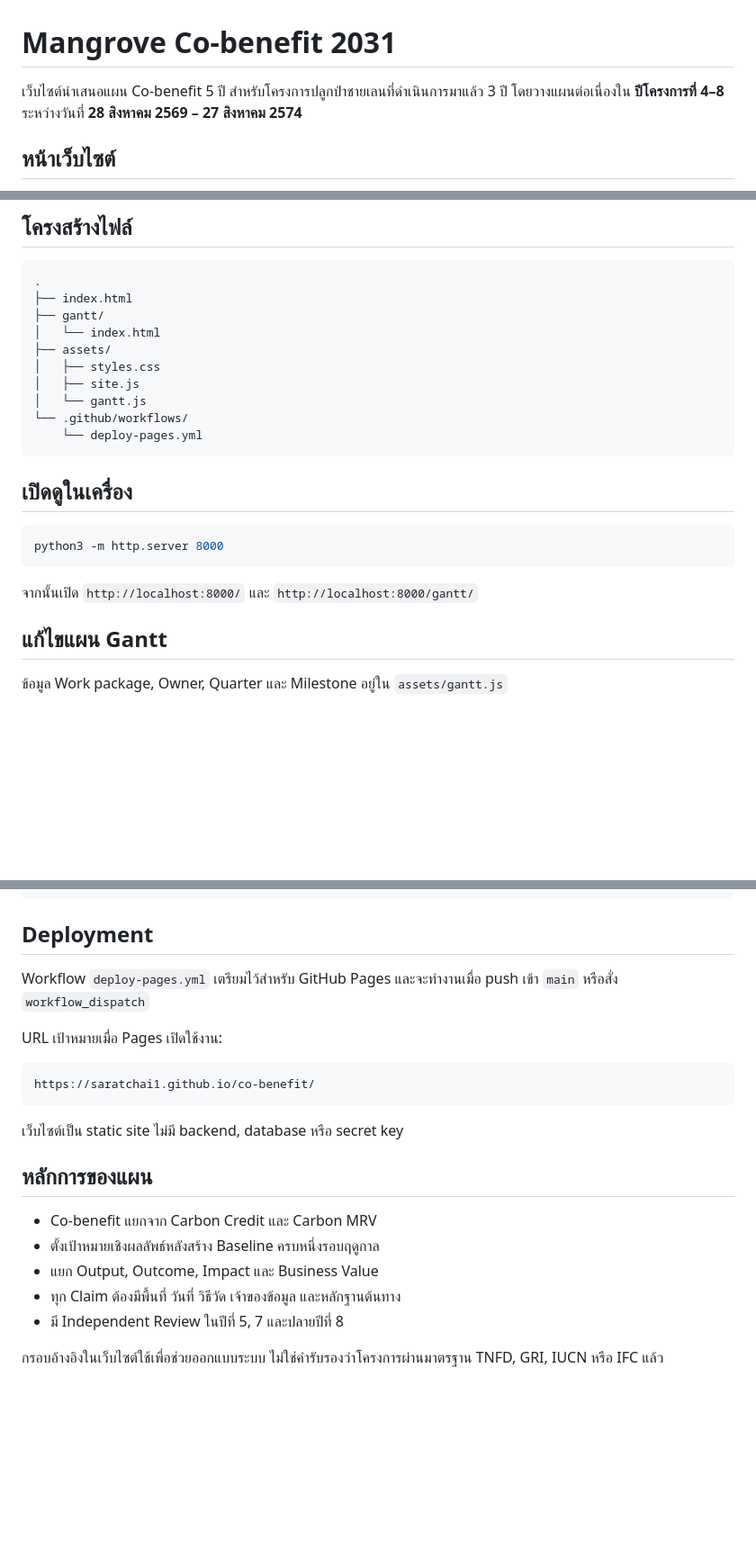
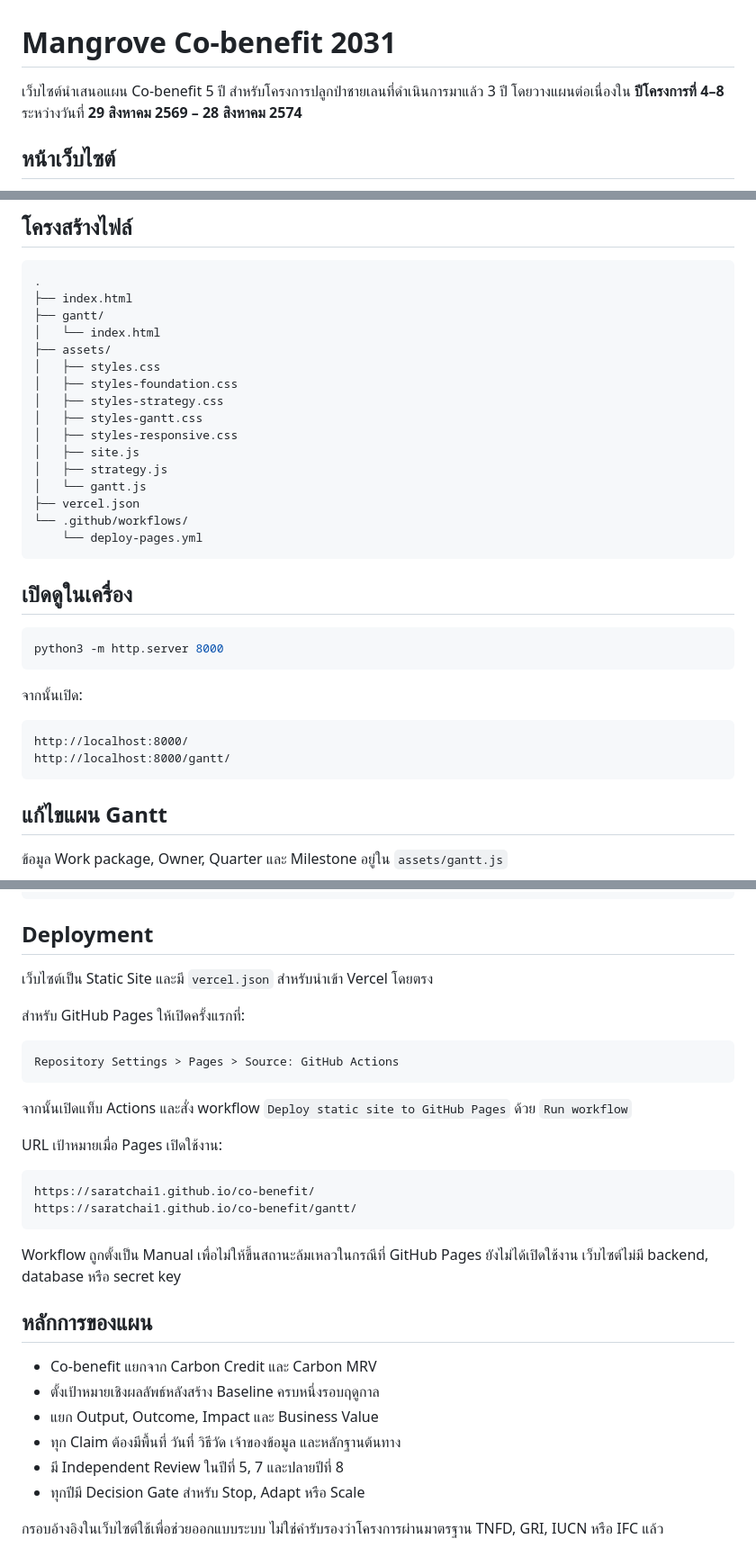
Before and after one commit to saratchai1/co-benefit, a Markdown page: README.md, 3 parts joined by grey strips. Shown at 90% size. Rendered like a GitHub page; blank space fills up the shorter version.

Commit message:
Update project dates and deployment instructions

````diff
--- a/README.md
+++ b/README.md
@@ -1,6 +1,6 @@
 # Mangrove Co-benefit 2031
 
-เว็บไซต์นำเสนอแผน Co-benefit 5 ปี สำหรับโครงการปลูกป่าชายเลนที่ดำเนินการมาแล้ว 3 ปี โดยวางแผนต่อเนื่องใน **ปีโครงการที่ 4–8** ระหว่างวันที่ **28 สิงหาคม 2569 – 27 สิงหาคม 2574**
+เว็บไซต์นำเสนอแผน Co-benefit 5 ปี สำหรับโครงการปลูกป่าชายเลนที่ดำเนินการมาแล้ว 3 ปี โดยวางแผนต่อเนื่องใน **ปีโครงการที่ 4–8** ระหว่างวันที่ **29 สิงหาคม 2569 – 28 สิงหาคม 2574**
 
 ## หน้าเว็บไซต์
 
@@ -16,8 +16,14 @@
 │   └── index.html
 ├── assets/
 │   ├── styles.css
+│   ├── styles-foundation.css
+│   ├── styles-strategy.css
+│   ├── styles-gantt.css
+│   ├── styles-responsive.css
 │   ├── site.js
+│   ├── strategy.js
 │   └── gantt.js
+├── vercel.json
 └── .github/workflows/
     └── deploy-pages.yml
 ```
@@ -28,7 +34,12 @@
 python3 -m http.server 8000
 ```
 
-จากนั้นเปิด `http://localhost:8000/` และ `http://localhost:8000/gantt/`
+จากนั้นเปิด:
+
+```text
+http://localhost:8000/
+http://localhost:8000/gantt/
+```
 
 ## แก้ไขแผน Gantt
 
@@ -65,15 +76,24 @@ Quarter ใช้เลข 1–20:
 
 ## Deployment
 
-Workflow `deploy-pages.yml` เตรียมไว้สำหรับ GitHub Pages และจะทำงานเมื่อ push เข้า `main` หรือสั่ง `workflow_dispatch`
+เว็บไซต์เป็น Static Site และมี `vercel.json` สำหรับนำเข้า Vercel โดยตรง
+
+สำหรับ GitHub Pages ให้เปิดครั้งแรกที่:
+
+```text
+Repository Settings > Pages > Source: GitHub Actions
+```
+
+จากนั้นเปิดแท็บ Actions และสั่ง workflow `Deploy static site to GitHub Pages` ด้วย `Run workflow`
 
 URL เป้าหมายเมื่อ Pages เปิดใช้งาน:
 
 ```text
 https://saratchai1.github.io/co-benefit/
+https://saratchai1.github.io/co-benefit/gantt/
 ```
 
-เว็บไซต์เป็น static site ไม่มี backend, database หรือ secret key
+Workflow ถูกตั้งเป็น Manual เพื่อไม่ให้ขึ้นสถานะล้มเหลวในกรณีที่ GitHub Pages ยังไม่ได้เปิดใช้งาน เว็บไซต์ไม่มี backend, database หรือ secret key
 
 ## หลักการของแผน
 
@@ -82,5 +102,6 @@ https://saratchai1.github.io/co-benefit/
 - แยก Output, Outcome, Impact และ Business Value
 - ทุก Claim ต้องมีพื้นที่ วันที่ วิธีวัด เจ้าของข้อมูล และหลักฐานต้นทาง
 - มี Independent Review ในปีที่ 5, 7 และปลายปีที่ 8
+- ทุกปีมี Decision Gate สำหรับ Stop, Adapt หรือ Scale
 
 กรอบอ้างอิงในเว็บไซต์ใช้เพื่อช่วยออกแบบระบบ ไม่ใช่คำรับรองว่าโครงการผ่านมาตรฐาน TNFD, GRI, IUCN หรือ IFC แล้ว
````
